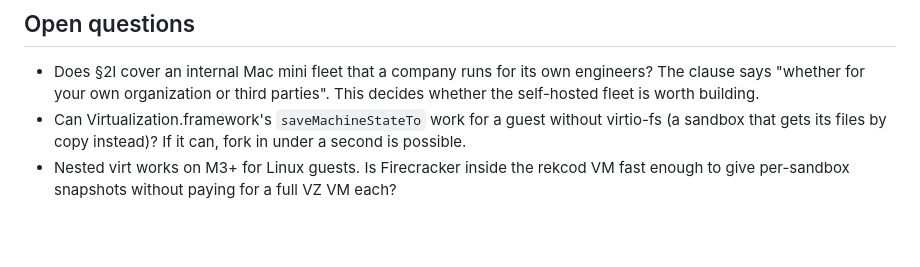
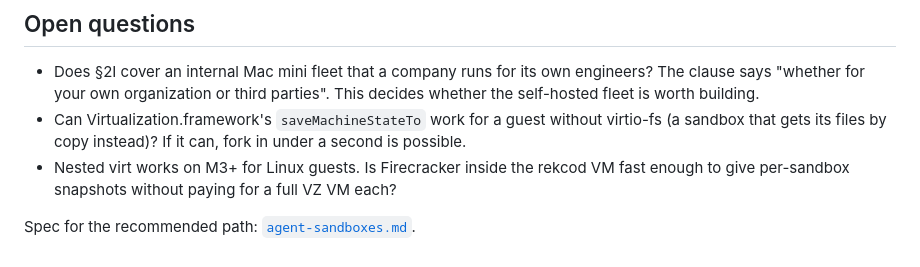
Before and after one commit to TimMikeladze/rekcod, a Markdown page: docs/paas.md, the part around the change. Drawn GitHub-style; blank space fills up the shorter version.

```diff
--- a/docs/paas.md
+++ b/docs/paas.md
@@ -154,3 +154,5 @@ returns everything when it stops. It does cap long-lived sandboxes at their conf
   possible.
 - Nested virt works on M3+ for Linux guests. Is Firecracker inside the rekcod VM fast enough
   to give per-sandbox snapshots without paying for a full VZ VM each?
+
+Spec for the recommended path: [`agent-sandboxes.md`](agent-sandboxes.md).
```
Also changed, not shown: README.md (+1 -1 lines), docs/agent-sandboxes.md (added, +321 -0 lines).
